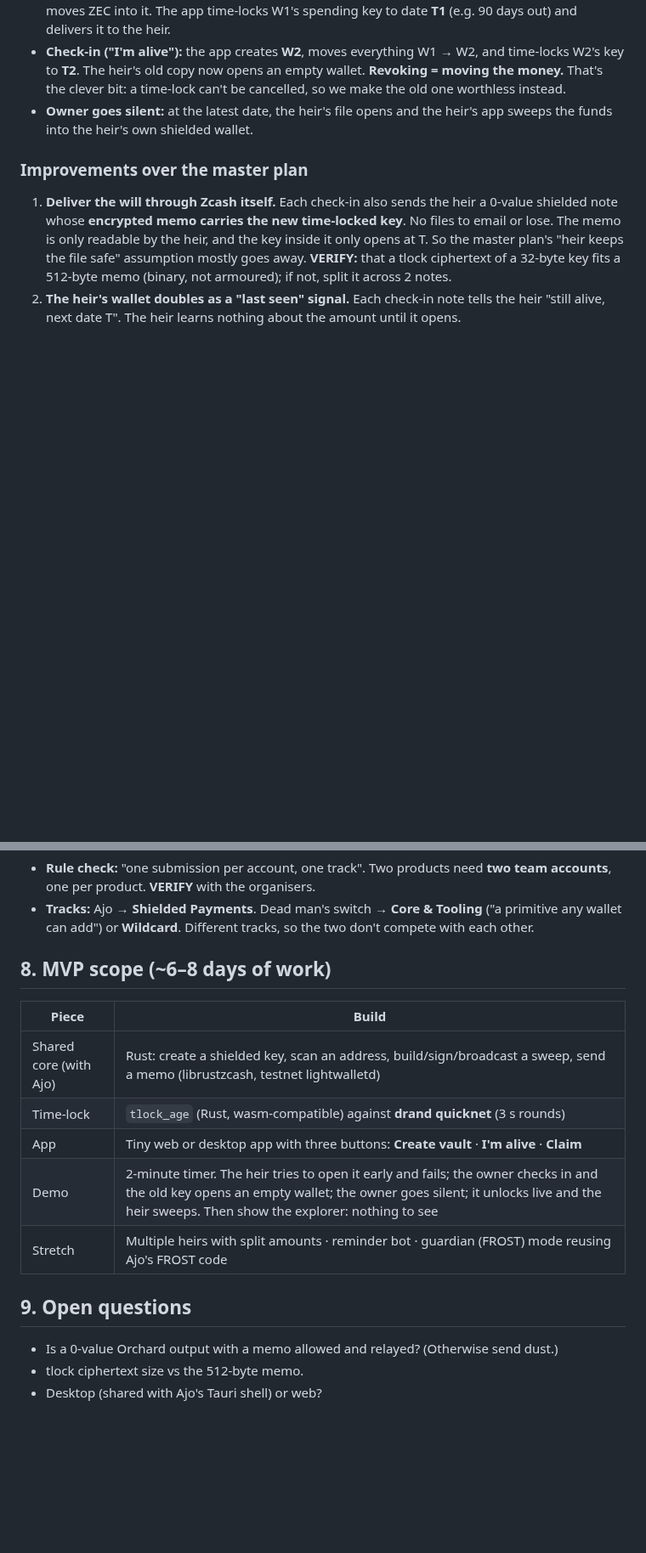
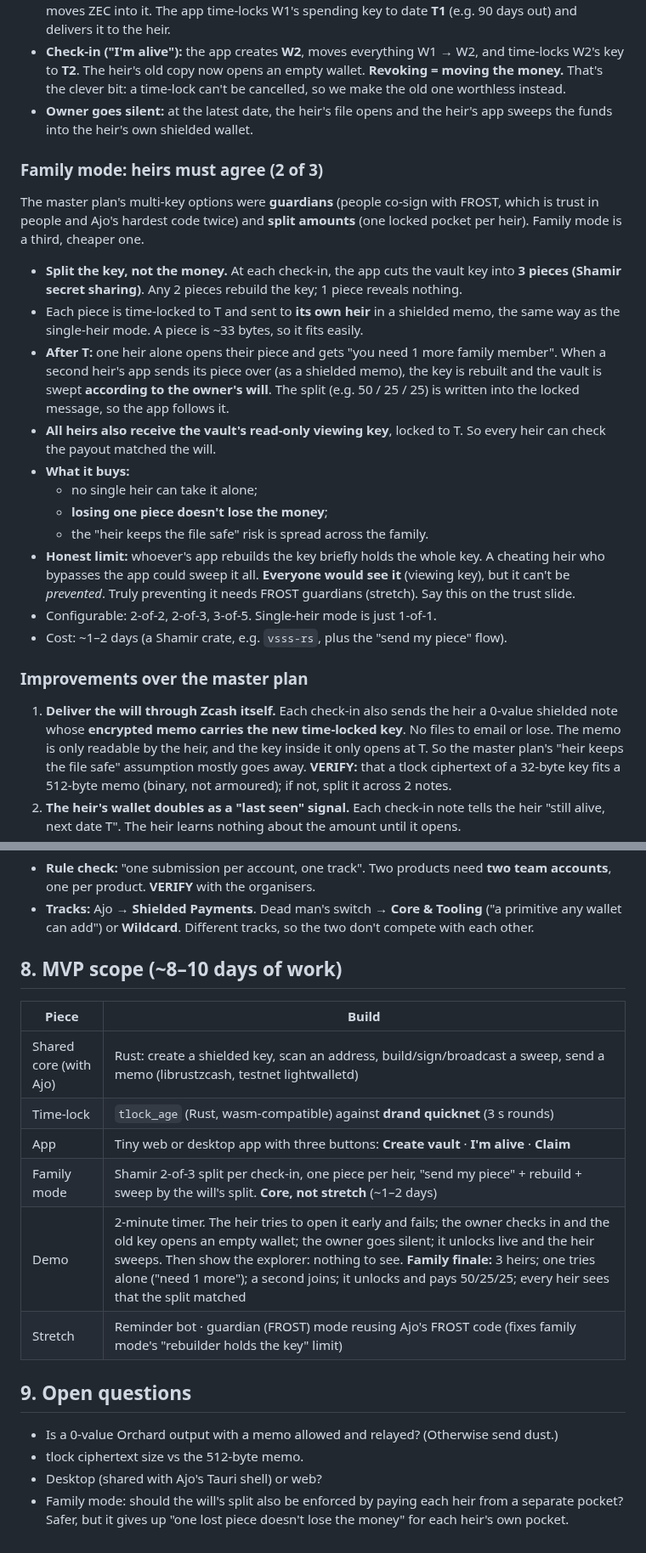
Before and after one commit to NECOKIZZ/hackathon-finder, a Markdown page: ideas/008-private-dead-mans-switch.md, 2 parts joined by grey strips. Shown at 85% size. Rendered like a GitHub page; blank space fills up the shorter version.

```diff
--- a/ideas/008-private-dead-mans-switch.md
+++ b/ideas/008-private-dead-mans-switch.md
@@ -19,6 +19,20 @@ If you stop checking in, your shielded ZEC passes to your heir on its own. No gu
 - **Check-in ("I'm alive"):** the app creates **W2**, moves everything W1 → W2, and time-locks W2's key to **T2**. The heir's old copy now opens an empty wallet. **Revoking = moving the money.** That's the clever bit: a time-lock can't be cancelled, so we make the old one worthless instead.
 - **Owner goes silent:** at the latest date, the heir's file opens and the heir's app sweeps the funds into the heir's own shielded wallet.
 
+### Family mode: heirs must agree (2 of 3)
+The master plan's multi-key options were **guardians** (people co-sign with FROST, which is trust in people and Ajo's hardest code twice) and **split amounts** (one locked pocket per heir). Family mode is a third, cheaper one.
+- **Split the key, not the money.** At each check-in, the app cuts the vault key into **3 pieces (Shamir secret sharing)**. Any 2 pieces rebuild the key; 1 piece reveals nothing.
+- Each piece is time-locked to T and sent to **its own heir** in a shielded memo, the same way as the single-heir mode. A piece is ~33 bytes, so it fits easily.
+- **After T:** one heir alone opens their piece and gets "you need 1 more family member". When a second heir's app sends its piece over (as a shielded memo), the key is rebuilt and the vault is swept **according to the owner's will**. The split (e.g. 50 / 25 / 25) is written into the locked message, so the app follows it.
+- **All heirs also receive the vault's read-only viewing key**, locked to T. So every heir can check the payout matched the will.
+- **What it buys:**
+  - no single heir can take it alone;
+  - **losing one piece doesn't lose the money**;
+  - the "heir keeps the file safe" risk is spread across the family.
+- **Honest limit:** whoever's app rebuilds the key briefly holds the whole key. A cheating heir who bypasses the app could sweep it all. **Everyone would see it** (viewing key), but it can't be *prevented*. Truly preventing it needs FROST guardians (stretch). Say this on the trust slide.
+- Configurable: 2-of-2, 2-of-3, 3-of-5. Single-heir mode is just 1-of-1.
+- Cost: ~1–2 days (a Shamir crate, e.g. `vsss-rs`, plus the "send my piece" flow).
+
 ### Improvements over the master plan
 1. **Deliver the will through Zcash itself.** Each check-in also sends the heir a 0-value shielded note whose **encrypted memo carries the new time-locked key**. No files to email or lose. The memo is only readable by the heir, and the key inside it only opens at T. So the master plan's "heir keeps the file safe" assumption mostly goes away. **VERIFY:** that a tlock ciphertext of a 32-byte key fits a 512-byte memo (binary, not armoured); if not, split it across 2 notes.
 2. **The heir's wallet doubles as a "last seen" signal.** Each check-in note tells the heir "still alive, next date T". The heir learns nothing about the amount until it opens.
@@ -54,16 +70,18 @@ If you stop checking in, your shielded ZEC passes to your heir on its own. No gu
 - **Rule check:** "one submission per account, one track". Two products need **two team accounts**, one per product. **VERIFY** with the organisers.
 - **Tracks:** Ajo → **Shielded Payments**. Dead man's switch → **Core & Tooling** ("a primitive any wallet can add") or **Wildcard**. Different tracks, so the two don't compete with each other.
 
-## 8. MVP scope (~6–8 days of work)
+## 8. MVP scope (~8–10 days of work)
 | Piece | Build |
 |---|---|
 | Shared core (with Ajo) | Rust: create a shielded key, scan an address, build/sign/broadcast a sweep, send a memo (librustzcash, testnet lightwalletd) |
 | Time-lock | `tlock_age` (Rust, wasm-compatible) against **drand quicknet** (3 s rounds) |
 | App | Tiny web or desktop app with three buttons: **Create vault** · **I'm alive** · **Claim** |
-| Demo | 2-minute timer. The heir tries to open it early and fails; the owner checks in and the old key opens an empty wallet; the owner goes silent; it unlocks live and the heir sweeps. Then show the explorer: nothing to see |
-| Stretch | Multiple heirs with split amounts · reminder bot · guardian (FROST) mode reusing Ajo's FROST code |
+| Family mode | Shamir 2-of-3 split per check-in, one piece per heir, "send my piece" + rebuild + sweep by the will's split. **Core, not stretch** (~1–2 days) |
+| Demo | 2-minute timer. The heir tries to open it early and fails; the owner checks in and the old key opens an empty wallet; the owner goes silent; it unlocks live and the heir sweeps. Then show the explorer: nothing to see. **Family finale:** 3 heirs; one tries alone ("need 1 more"); a second joins; it unlocks and pays 50/25/25; every heir sees that the split matched |
+| Stretch | Reminder bot · guardian (FROST) mode reusing Ajo's FROST code (fixes family mode's "rebuilder holds the key" limit) |
 
 ## 9. Open questions
 - Is a 0-value Orchard output with a memo allowed and relayed? (Otherwise send dust.)
 - tlock ciphertext size vs the 512-byte memo.
 - Desktop (shared with Ajo's Tauri shell) or web?
+- Family mode: should the will's split also be enforced by paying each heir from a separate pocket? Safer, but it gives up "one lost piece doesn't lose the money" for each heir's own pocket.
```
Also changed, not shown: other parts of ideas/008-private-dead-mans-switch.md (+3 -1 lines), ideas/README.md (+1 -1 lines).
